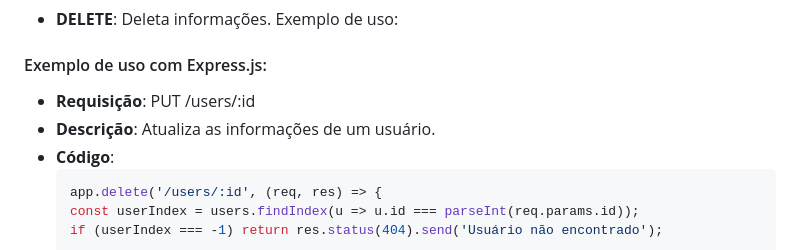
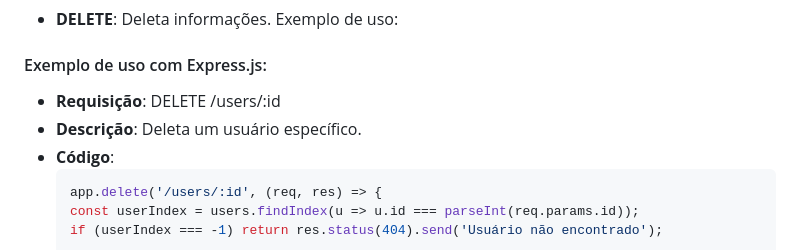
Before and after one commit to LuisEduardo100/nodejs, a Markdown page: web-server/express/REST.md, the part around the change. Drawn GitHub-style.

````diff
--- a/web-server/express/REST.md
+++ b/web-server/express/REST.md
@@ -145,8 +145,8 @@ Toda requisição deve conter toda a informação necessária para o seu atendim
 
 - **DELETE**: Deleta informações. Exemplo de uso:
 #### Exemplo de uso com Express.js:
-- **Requisição**: PUT /users/:id
-- **Descrição**: Atualiza as informações de um usuário.
+- **Requisição**: DELETE /users/:id
+- **Descrição**: Deleta um usuário específico.
 - **Código**:
   ```javascript
   app.delete('/users/:id', (req, res) => {
````
